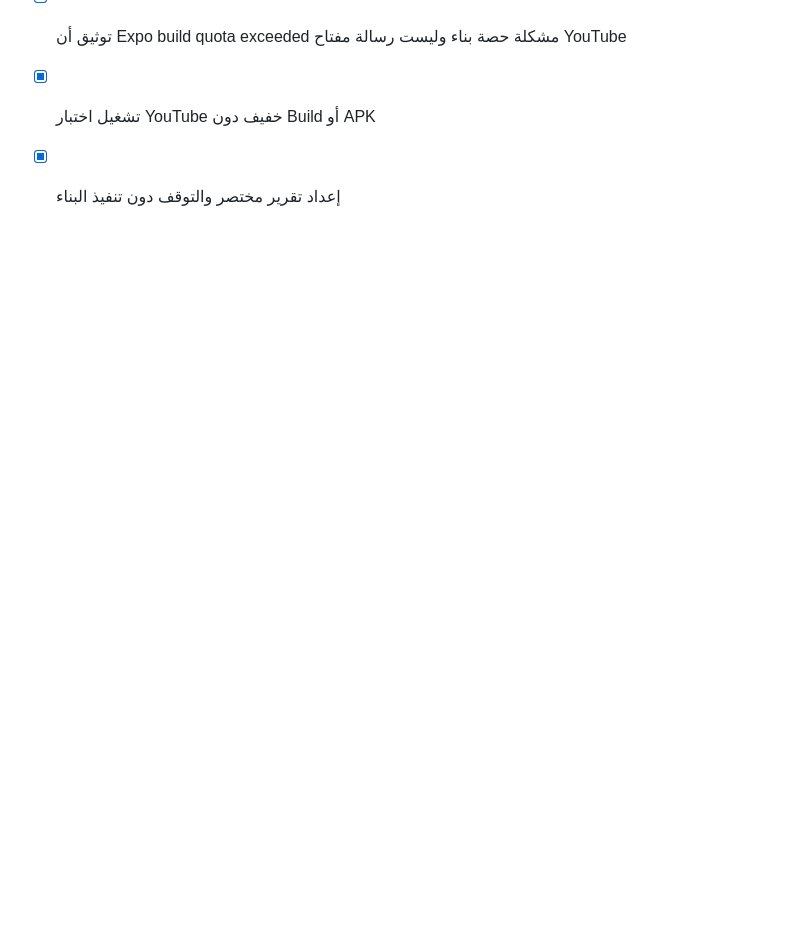
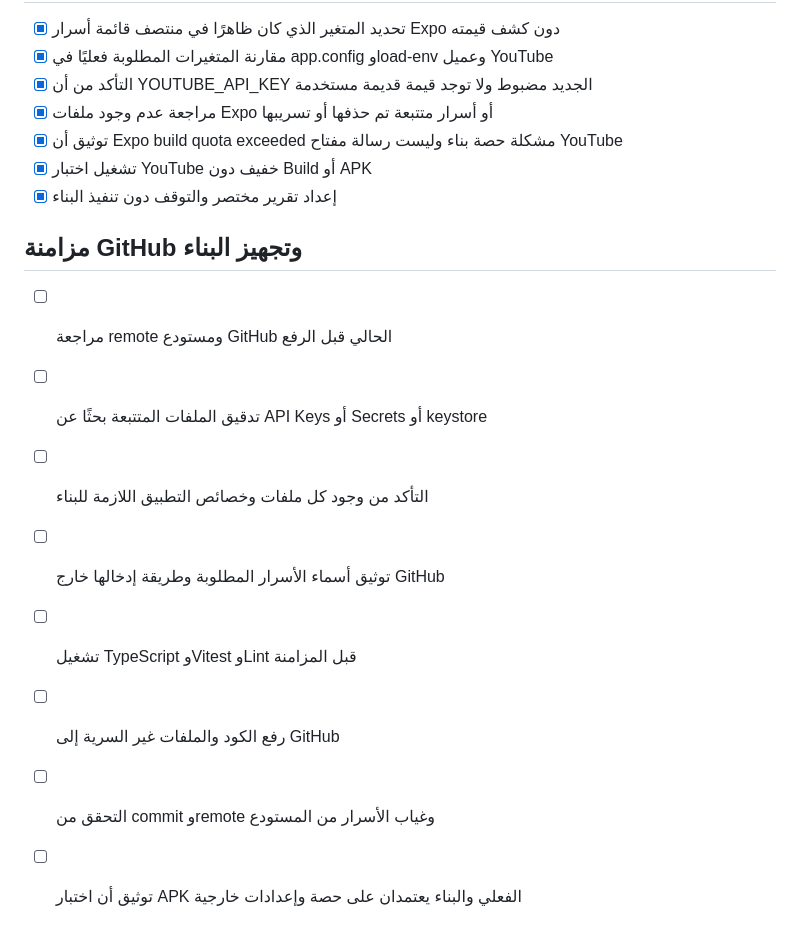
Before and after one commit to hgfyfhfhds41-lab/ahyaa-abdelrahman-elbaz, a Markdown page: todo.md, the part around the change. Drawn GitHub-style; blank space fills up the shorter version.

Commit message:
docs: update secure build and YouTube setup checklist

```diff
--- a/todo.md
+++ b/todo.md
@@ -245,3 +245,14 @@
 - [x] توثيق أن Expo build quota exceeded مشكلة حصة بناء وليست رسالة مفتاح YouTube
 - [x] تشغيل اختبار YouTube خفيف دون Build أو APK
 - [x] إعداد تقرير مختصر والتوقف دون تنفيذ البناء
+
+## مزامنة GitHub وتجهيز البناء
+
+- [ ] مراجعة remote ومستودع GitHub الحالي قبل الرفع
+- [ ] تدقيق الملفات المتتبعة بحثًا عن API Keys أو Secrets أو keystore
+- [ ] التأكد من وجود كل ملفات وخصائص التطبيق اللازمة للبناء
+- [ ] توثيق أسماء الأسرار المطلوبة وطريقة إدخالها خارج GitHub
+- [ ] تشغيل TypeScript وVitest وLint قبل المزامنة
+- [ ] رفع الكود والملفات غير السرية إلى GitHub
+- [ ] التحقق من commit وremote وغياب الأسرار من المستودع
+- [ ] توثيق أن اختبار APK الفعلي والبناء يعتمدان على حصة وإعدادات خارجية
```
